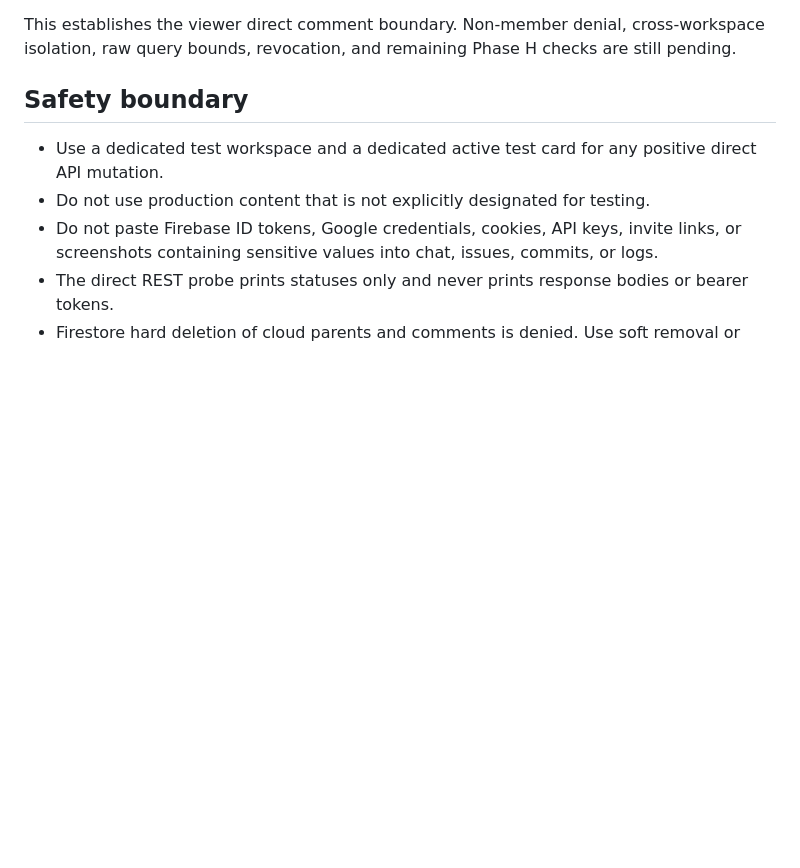
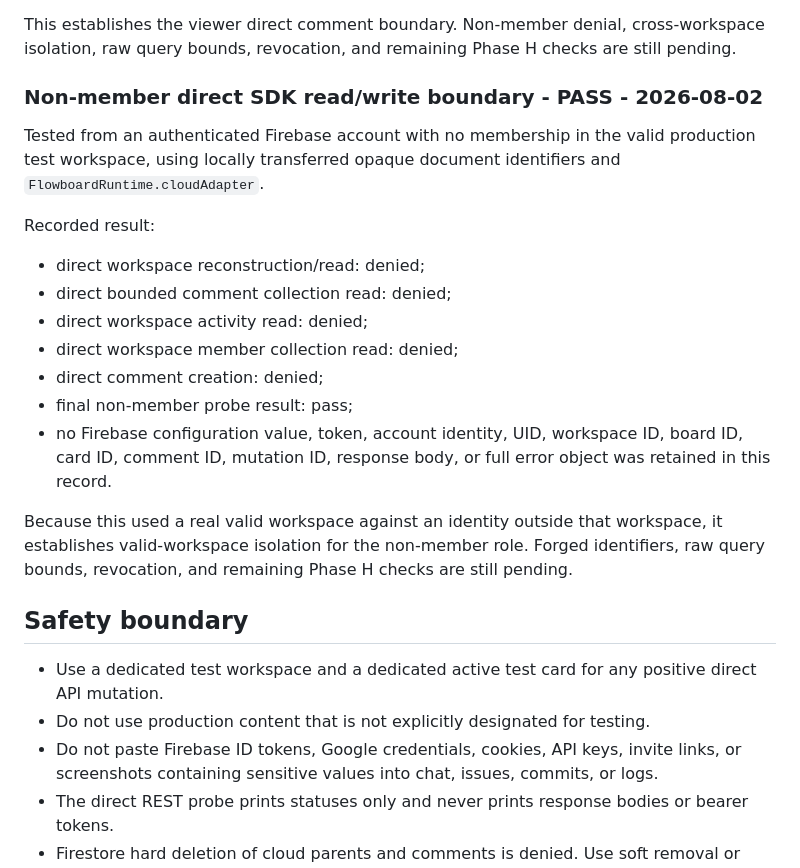
Before and after one commit to kcchanai/UH-Trello, a Markdown page: PHASE_H_RELEASE_VALIDATION.md, the part around the change. Rendered like a GitHub page; blank space fills up the shorter version.

Commit message:
Record non-member authorization pass

```diff
--- a/PHASE_H_RELEASE_VALIDATION.md
+++ b/PHASE_H_RELEASE_VALIDATION.md
@@ -84,6 +84,22 @@ Recorded result:
 - no Firebase configuration value, token, UID, workspace ID, board ID, card ID, comment ID, mutation ID, response body, or full error object was retained in this record.
 
 This establishes the viewer direct comment boundary. Non-member denial, cross-workspace isolation, raw query bounds, revocation, and remaining Phase H checks are still pending.
+
+### Non-member direct SDK read/write boundary - PASS - 2026-08-02
+
+Tested from an authenticated Firebase account with no membership in the valid production test workspace, using locally transferred opaque document identifiers and `FlowboardRuntime.cloudAdapter`.
+
+Recorded result:
+
+- direct workspace reconstruction/read: denied;
+- direct bounded comment collection read: denied;
+- direct workspace activity read: denied;
+- direct workspace member collection read: denied;
+- direct comment creation: denied;
+- final non-member probe result: pass;
+- no Firebase configuration value, token, account identity, UID, workspace ID, board ID, card ID, comment ID, mutation ID, response body, or full error object was retained in this record.
+
+Because this used a real valid workspace against an identity outside that workspace, it establishes valid-workspace isolation for the non-member role. Forged identifiers, raw query bounds, revocation, and remaining Phase H checks are still pending.
 
 ## Safety boundary
 
```
